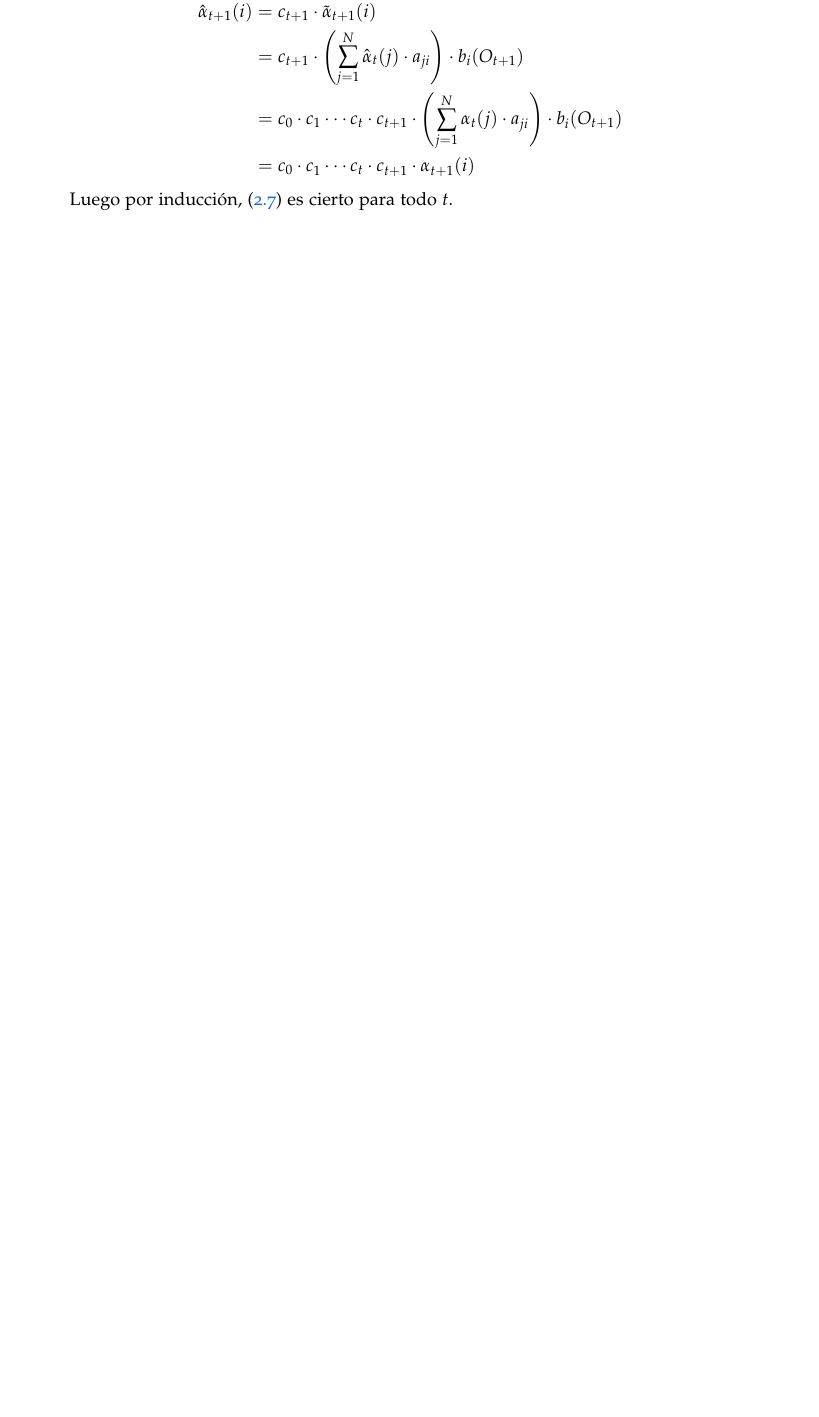
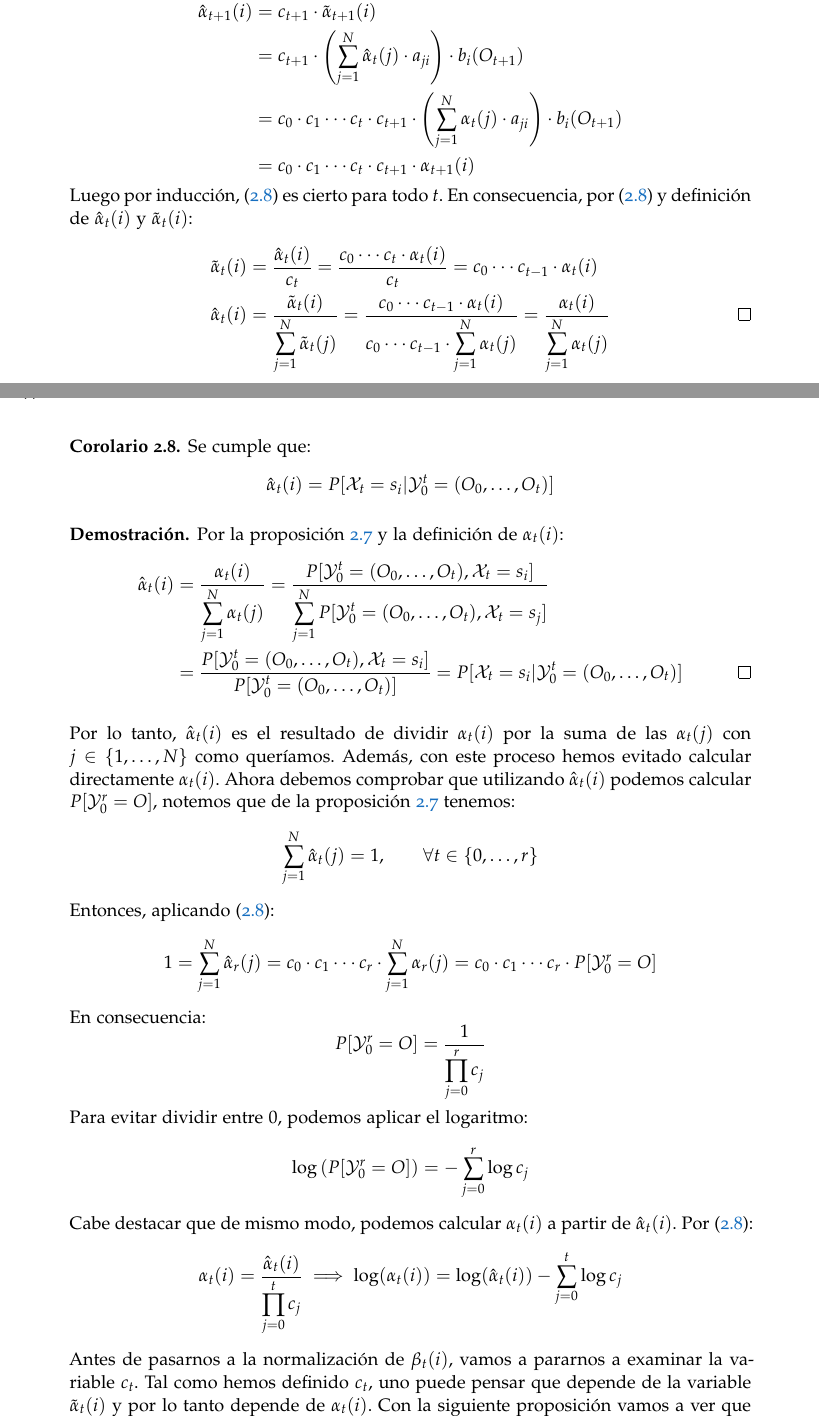
Before and after one commit to vdeq79/TFG, a LaTeX thesis (documentation/main.tex, which reads documentation/chapters/ModelosOcultosDeMarkov.tex): part of page 41 of 47 before the commit and two parts of pages 43 and 44 of 49 after it, the two joined at a grey line, cut so that both start at the same text, the shorter picture padded with empty space. Compiled offline with pdfLaTeX; a missing font is replaced by an installed copy or a similar font.

Commit message:
#1 modifica la sección de problemas on la variables

```diff
--- a/documentation/chapters/ModelosOcultosDeMarkov.tex
+++ b/documentation/chapters/ModelosOcultosDeMarkov.tex
@@ -576,0 +573,41 @@ Con el proceso anterior, podemos iterar reemplazando $\overline{\lambda}$ en el
+Entonces:
+\[
+    \begin{aligned}
+        \hat{\alpha}_{t+1}(i) &= c_{t+1}\cdot\tilde{\alpha}_{t+1}(i)\\
+        &= c_{t+1}\cdot\left(\sum_{j=1}^N \hat{\alpha}_{t}(j)\cdot a_{ji}\right)\cdot b_i(O_{t+1})\\
+        &= c_0\cdot c_1\cdots c_t\cdot c_{t+1}\cdot \left(\sum_{j=1}^N \alpha_{t}(j)\cdot a_{ji}\right)\cdot b_i(O_{t+1})\\
+        &= c_0\cdot c_1\cdots c_t\cdot c_{t+1}\cdot\alpha_{t+1}(i)
+    \end{aligned}
+\]
+Luego por inducción, \eqref{inducciónHatAlpha} es cierto para todo $t$. En consecuencia, por \eqref{inducciónHatAlpha} y definición de $\hat{\alpha}_t(i)$ y $\tilde{\alpha}_t(i)$:
+\begin{align*}
+    \tilde{\alpha}_t(i)&=\dfrac{\hat{\alpha}_t(i)}{c_t}=\dfrac{c_0\cdots c_t\cdot\alpha_t(i)}{c_t}=c_0\cdots c_{t-1}\cdot\alpha_t(i)\\
+    \hat{\alpha}_t(i)&=\dfrac{\tilde{\alpha}_t(i)}{\displaystyle\sum_{j=1}^N\tilde{\alpha}_t(j)}=\dfrac{c_0\cdots c_{t-1}\cdot\alpha_t(i)}{c_0\cdots c_{t-1}\cdot\displaystyle\sum_{j=1}^N \alpha_t(j)}=\frac{\alpha_t(i)}{\displaystyle\sum_{j=1}^N \alpha_t(j)} \tag*{\qedsymbol}
+\end{align*}
+\end{proofs*}
+\begin{corollary}
+Se cumple que:
+\[\hat{\alpha}_t(i)=P[\mathcal{X}_t=s_i|\mathcal{Y}_0^t=(O_0,\dots,O_t)]\]
+\end{corollary}
+\begin{proofs*}
+Por la proposición \ref{fórmulaAlphaMejorada} y la definición de $\alpha_t(i)$:
+\begin{align*}
+    \hat{\alpha}_t(i)&=\frac{\alpha_t(i)}{\displaystyle\sum_{j=1}^N \alpha_t(j)}=\frac{P[\mathcal{Y}_0^t=(O_0,\dots,O_t), \mathcal{X}_t=s_i]}{\displaystyle\sum_{j=1}^N P[\mathcal{Y}_0^t=(O_0,\dots,O_t), \mathcal{X}_t=s_j]}\\
+    &=\frac{P[\mathcal{Y}_0^t=(O_0,\dots,O_t), \mathcal{X}_t=s_i]}{P[\mathcal{Y}_0^t=(O_0,\dots,O_t)]}=P[\mathcal{X}_t=s_i|\mathcal{Y}_0^t=(O_0,\dots,O_t)] \tag*{\qedsymbol}
+\end{align*}
+\end{proofs*}
+
+Por lo tanto, $\hat{\alpha}_t(i)$ es el resultado de dividir $\alpha_t(i)$ por la suma de las $\alpha_t(j)$ con $j\in\{1,\dots,N\}$ como queríamos. Además, con este proceso hemos evitado calcular directamente $\alpha_t(i)$. Ahora debemos comprobar que utilizando $\hat{\alpha}_t(i)$ podemos calcular $P[\mathcal{Y}_0^r=O]$, notemos que de la proposición \ref{fórmulaAlphaMejorada} tenemos:
+\[\sum_{j=1}^N\hat{\alpha}_t(j)=1, \qquad \forall t\in\{0,\dots,r\} \]
+Entonces, aplicando \eqref{inducciónHatAlpha}:
+\[
+    1=\sum_{j=1}^N\hat{\alpha}_r(j)=c_0\cdot c_1\cdots c_r\cdot\sum_{j=1}^N\alpha_r(j) = c_0\cdot c_1\cdots c_r\cdot P[\mathcal{Y}_0^r=O]
+\]
+En consecuencia:
+\[P[\mathcal{Y}_0^r=O]=\dfrac{1}{\displaystyle\prod_{j=0}^r c_j}\]
+Para evitar dividir entre $0$, podemos aplicar el logaritmo:
+\[\log\left(P[\mathcal{Y}_0^r=O]\right)=-\sum_{j=0}^r\log c_j\]
+Cabe destacar que de mismo modo, podemos calcular $\alpha_t(i)$ a partir de $\hat{\alpha}_t(i)$. Por \eqref{inducciónHatAlpha}:
+\[\alpha_t(i)=\dfrac{\hat{\alpha}_t(i)}{\displaystyle\prod_{j=0}^t c_j}\implies\log(\alpha_t(i))=\log(\hat{\alpha}_t(i))-\sum_{j=0}^t\log c_j\]
+Antes de pasarnos a la normalización de $\beta_t(i)$, vamos a pararnos a examinar la variable $c_t$. Tal como hemos definido $c_t$, uno puede pensar que depende de la variable $\tilde{\alpha}_t(i)$ y por lo tanto depende de $\alpha_t(i)$. Con la siguiente proposición vamos a ver que $c_t$ es en realidad una probabilidad y por lo tanto, es independiente de $\alpha_t(i)$:
+\begin{proposition}
```
Also changed, not shown: documentation/main.pdf, documentation/chapters/ModelosOcultosDeMarkov.tex (91 more changed lines).
